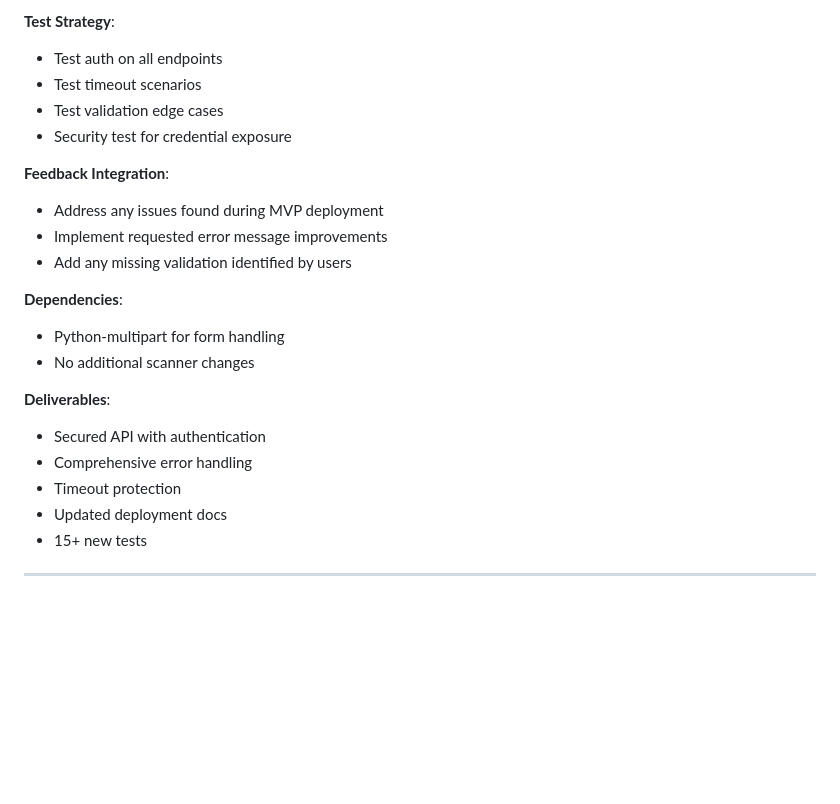
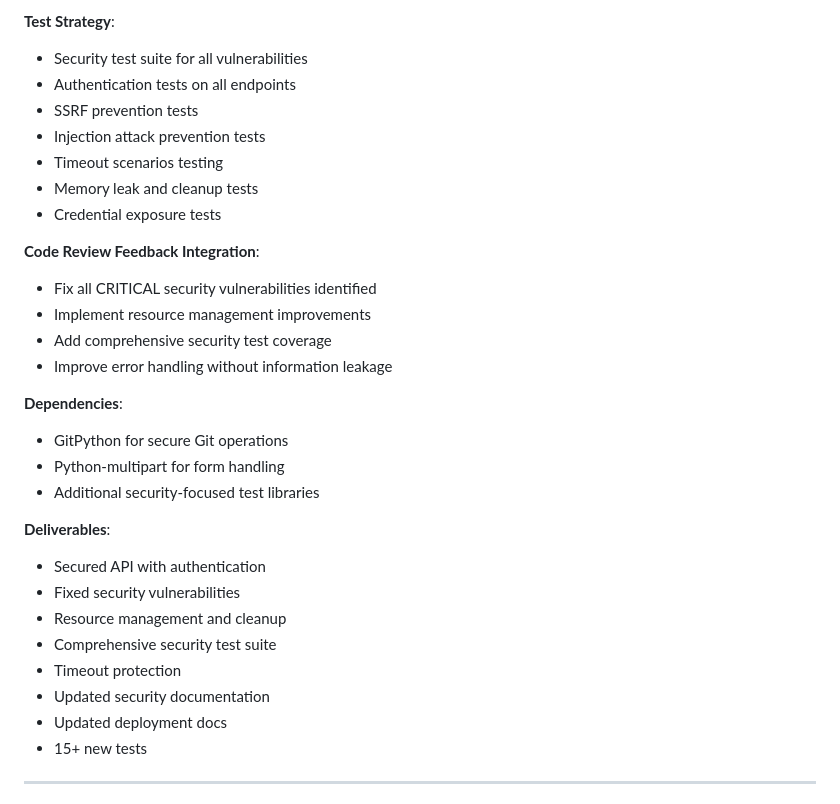
Before and after one commit to rajvermacas/dep-scanner, a Markdown page: resources/development_plan/rest_server_agile_mvp_plan_2025-01-18.md, the part around one of its changes. Rendered like a GitHub page; blank space fills up the shorter version.

```diff
--- a/resources/development_plan/rest_server_agile_mvp_plan_2025-01-18.md
+++ b/resources/development_plan/rest_server_agile_mvp_plan_2025-01-18.md
@@ -229,24 +255,32 @@ Other microservices need programmatic access to dependency scanning capabilities
 - Secure credential storage via environment variables
 
 **Test Strategy**:
-- Test auth on all endpoints
-- Test timeout scenarios
-- Test validation edge cases
-- Security test for credential exposure
+- Security test suite for all vulnerabilities
+- Authentication tests on all endpoints
+- SSRF prevention tests
+- Injection attack prevention tests
+- Timeout scenarios testing
+- Memory leak and cleanup tests
+- Credential exposure tests
 
-**Feedback Integration**:
-- Address any issues found during MVP deployment
-- Implement requested error message improvements
-- Add any missing validation identified by users
+**Code Review Feedback Integration**:
+- Fix all CRITICAL security vulnerabilities identified
+- Implement resource management improvements
+- Add comprehensive security test coverage
+- Improve error handling without information leakage
 
 **Dependencies**:
+- GitPython for secure Git operations
 - Python-multipart for form handling
-- No additional scanner changes
+- Additional security-focused test libraries
 
 **Deliverables**:
 - Secured API with authentication
-- Comprehensive error handling
+- Fixed security vulnerabilities
+- Resource management and cleanup
+- Comprehensive security test suite
 - Timeout protection
+- Updated security documentation
 - Updated deployment docs
 - 15+ new tests
 
```
Also changed, not shown: other parts of resources/development_plan/rest_server_agile_mvp_plan_2025-01-18.md (+43 -17 lines), resources/context/session-scratchpad.md (+148 -160 lines).
